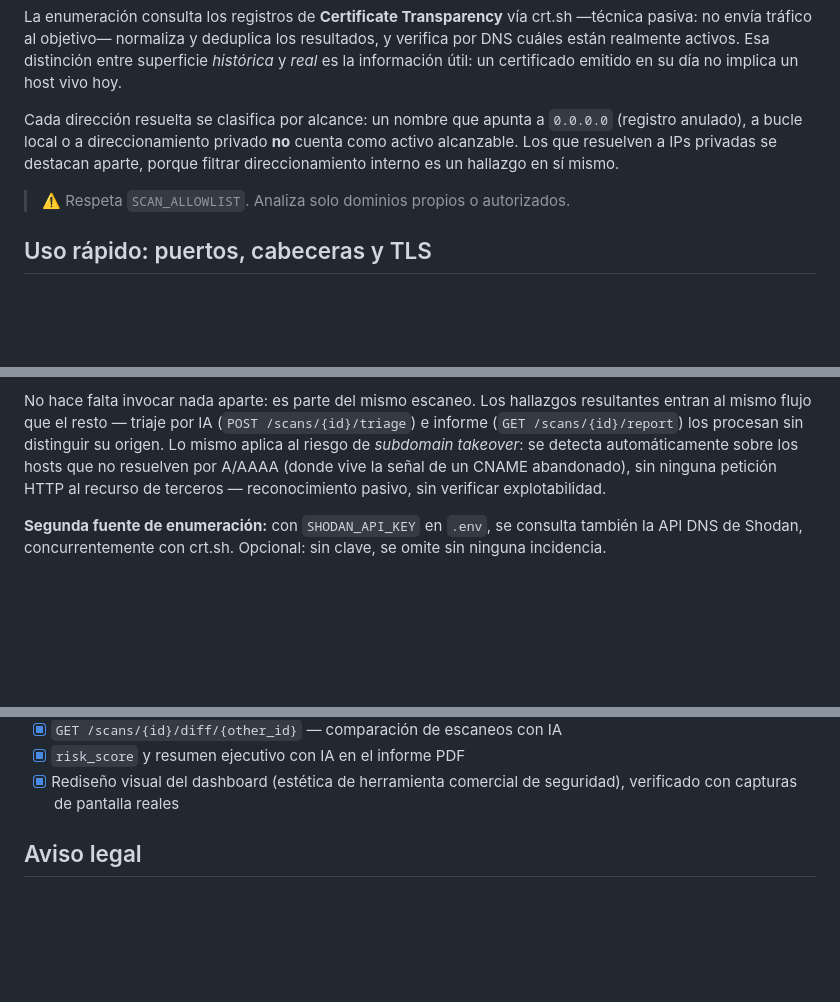
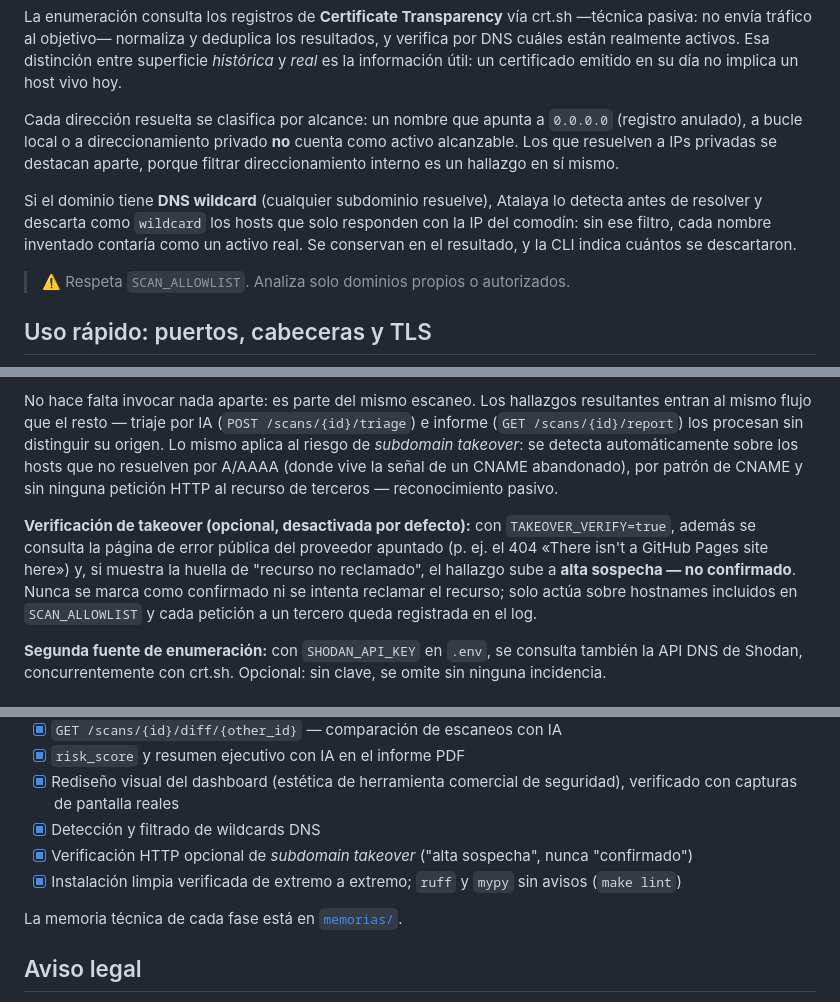
Before and after one commit to andrewpm98/atalaya, a Markdown page: README.md, 3 parts joined by grey strips. GitHub-like rendering; blank space fills up the shorter version.

Commit message:
docs(readme): wildcards DNS, verificación opt-in de takeover y ampliación de robustez
El README seguía describiendo el takeover como "sin ninguna petición HTTP",
sin mencionar TAKEOVER_VERIFY, y no citaba el filtrado de wildcards DNS.
Estado del proyecto con la ampliación de robustez, enlace a memorias/ y
make migrate/make test en la puesta en marcha local.

Co-Authored-By: Claude Opus 5.5 <noreply@anthropic.com>

```diff
--- a/README.md
+++ b/README.md
@@ -56,6 +56,12 @@ Cada dirección resuelta se clasifica por alcance: un nombre que apunta a
 cuenta como activo alcanzable. Los que resuelven a IPs privadas se destacan
 aparte, porque filtrar direccionamiento interno es un hallazgo en sí mismo.
 
+Si el dominio tiene **DNS wildcard** (cualquier subdominio resuelve), Atalaya
+lo detecta antes de resolver y descarta como `wildcard` los hosts que solo
+responden con la IP del comodín: sin ese filtro, cada nombre inventado
+contaría como un activo real. Se conservan en el resultado, y la CLI indica
+cuántos se descartaron.
+
 > ⚠️ Respeta `SCAN_ALLOWLIST`. Analiza solo dominios propios o autorizados.
 
 ## Uso rápido: puertos, cabeceras y TLS
@@ -77,9 +83,17 @@ resultantes entran al mismo flujo que el resto — triaje por IA
 (`POST /scans/{id}/triage`) e informe (`GET /scans/{id}/report`) los
 procesan sin distinguir su origen. Lo mismo aplica al riesgo de
 *subdomain takeover*: se detecta automáticamente sobre los hosts que no
-resuelven por A/AAAA (donde vive la señal de un CNAME abandonado), sin
-ninguna petición HTTP al recurso de terceros — reconocimiento pasivo, sin
-verificar explotabilidad.
+resuelven por A/AAAA (donde vive la señal de un CNAME abandonado), por
+patrón de CNAME y sin ninguna petición HTTP al recurso de terceros —
+reconocimiento pasivo.
+
+**Verificación de takeover (opcional, desactivada por defecto):** con
+`TAKEOVER_VERIFY=true`, además se consulta la página de error pública del
+proveedor apuntado (p. ej. el 404 «There isn't a GitHub Pages site here») y,
+si muestra la huella de "recurso no reclamado", el hallazgo sube a **alta
+sospecha — no confirmado**. Nunca se marca como confirmado ni se intenta
+reclamar el recurso; solo actúa sobre hostnames incluidos en `SCAN_ALLOWLIST`
+y cada petición a un tercero queda registrada en el log.
 
 **Segunda fuente de enumeración:** con `SHODAN_API_KEY` en `.env`, se
 consulta también la API DNS de Shodan, concurrentemente con crt.sh.
@@ -228,6 +244,13 @@ Ampliación posterior, más allá de los requisitos obligatorios:
 - [x] `risk_score` y resumen ejecutivo con IA en el informe PDF
 - [x] Rediseño visual del dashboard (estética de herramienta comercial de
       seguridad), verificado con capturas de pantalla reales
+- [x] Detección y filtrado de wildcards DNS
+- [x] Verificación HTTP opcional de *subdomain takeover* ("alta sospecha",
+      nunca "confirmado")
+- [x] Instalación limpia verificada de extremo a extremo; `ruff` y `mypy`
+      sin avisos (`make lint`)
+
+La memoria técnica de cada fase está en [`memorias/`](memorias/).
 
 ## Aviso legal
 
```
Also changed, not shown: other parts of README.md (+2 -0 lines).
